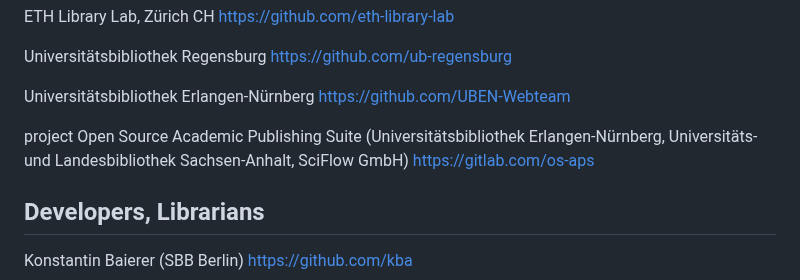
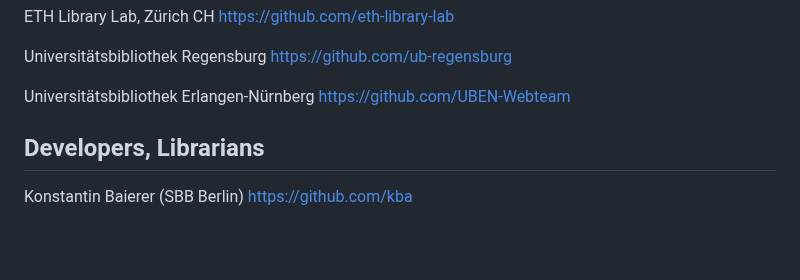
Before and after one commit to hbunke/BibsOnGitHub, a Markdown page: list.md, the part around the change. Rendered like a GitHub page; blank space fills up the shorter version.

Commit message:
Update list.md (removed project)

```diff
--- a/list.md
+++ b/list.md
@@ -216,9 +216,6 @@ Universitätsbibliothek Regensburg
 
 Universitätsbibliothek Erlangen-Nürnberg
 [https://github.com/UBEN-Webteam](https://github.com/UBEN-Webteam)
-
-project Open Source Academic Publishing Suite (Universitätsbibliothek Erlangen-Nürnberg, Universitäts- und Landesbibliothek Sachsen-Anhalt, SciFlow GmbH)
-[https://gitlab.com/os-aps](https://gitlab.com/os-aps)
 
 Developers, Librarians
 ----------------------
```
